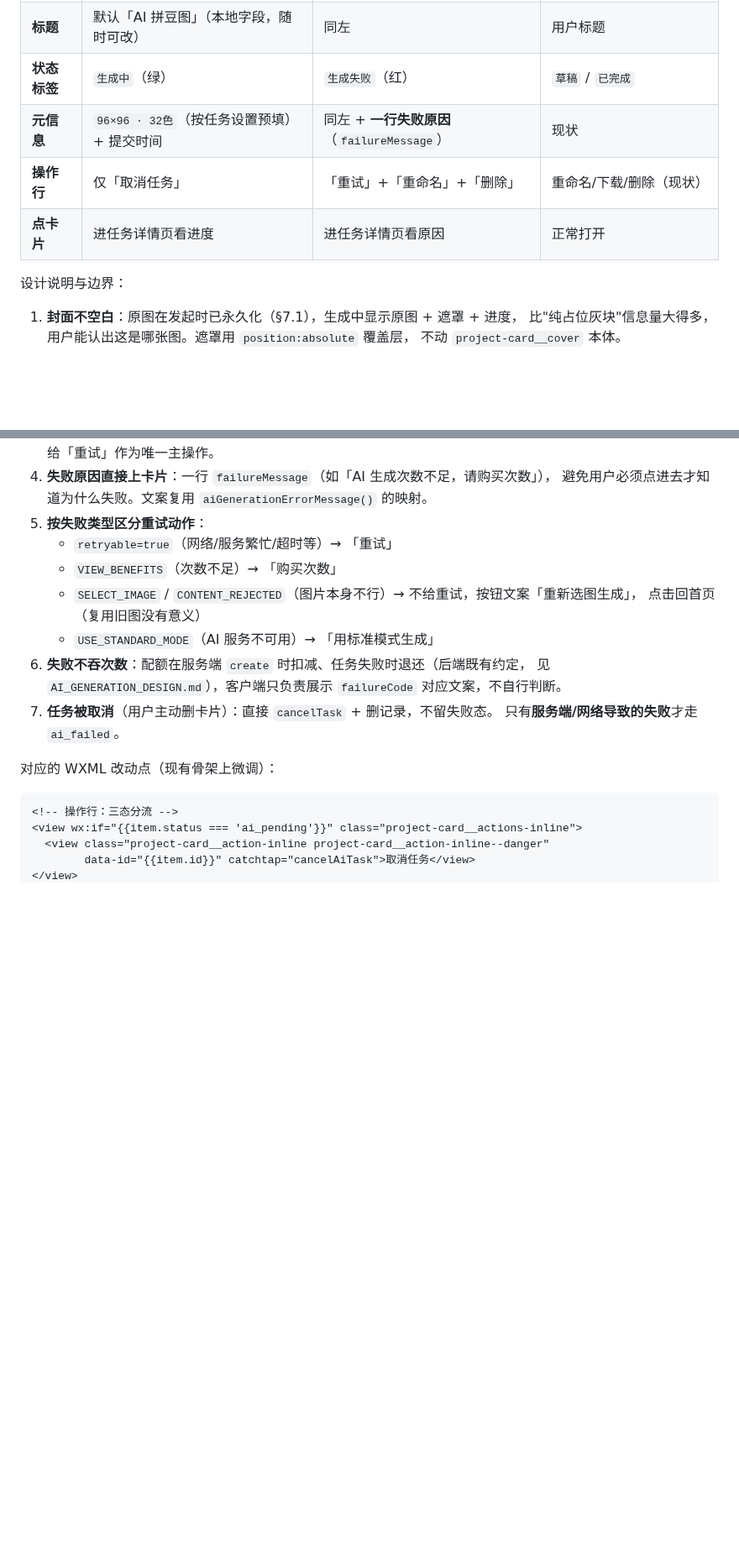
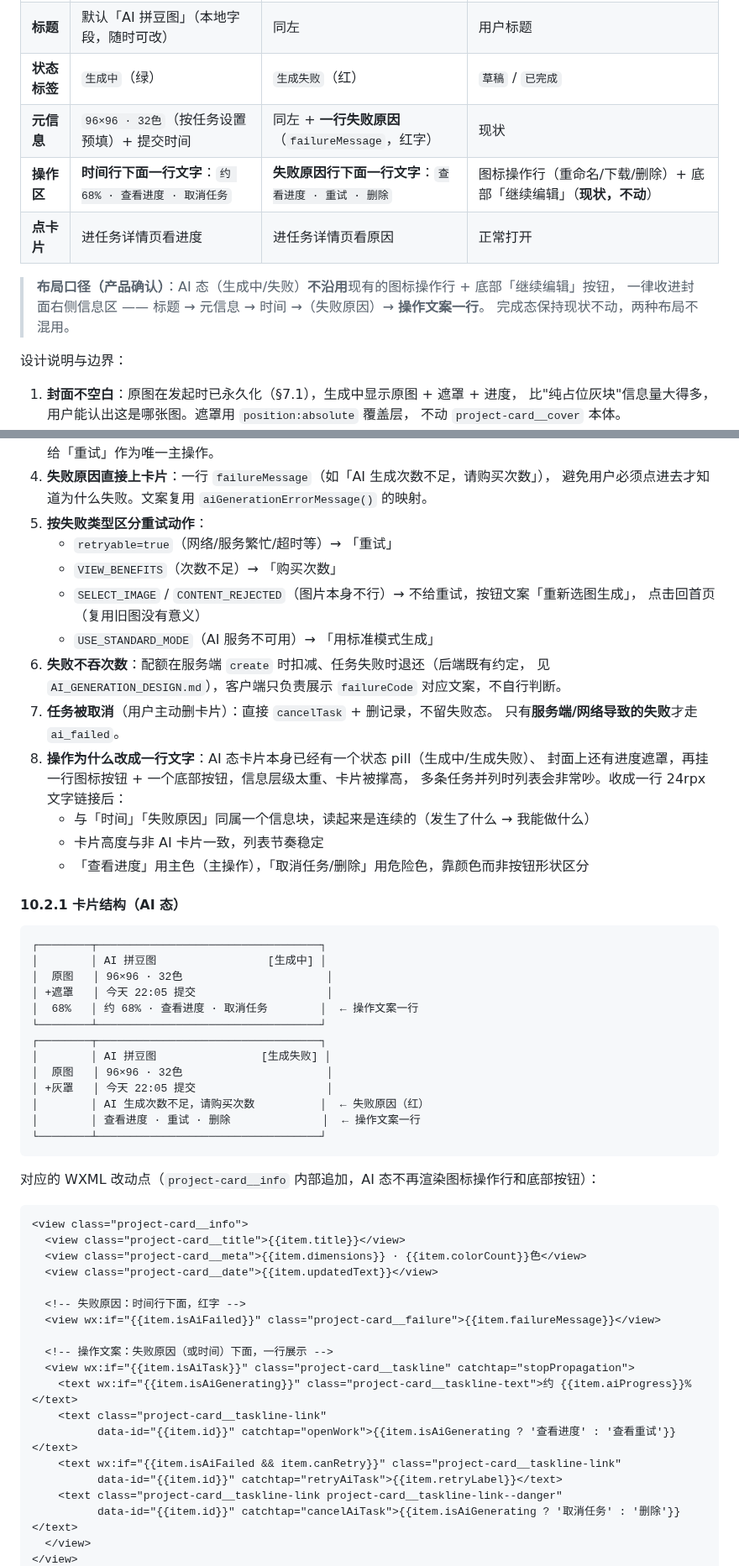
Before and after one commit to Adrian-Cai/pindou-studio, a Markdown page: docs/frontend/AI_GENERATION_TASK_QUEUE_PLAN.md, 2 parts joined by grey strips. Shown at 84% size. GitHub-like rendering; blank space fills up the shorter version.

````diff
--- a/docs/frontend/AI_GENERATION_TASK_QUEUE_PLAN.md
+++ b/docs/frontend/AI_GENERATION_TASK_QUEUE_PLAN.md
@@ -608,9 +608,13 @@ export function migrateLegacyAiSession(): void {
 | **封面** | 原图 + 半透明遮罩 + 进度「约 N%」 | 原图 + 灰色遮罩 + 失败标识 | 原图（现状） |
 | **标题** | 默认「AI 拼豆图」（本地字段，随时可改） | 同左 | 用户标题 |
 | **状态标签** | `生成中`（绿） | `生成失败`（红） | `草稿` / `已完成` |
-| **元信息** | `96×96 · 32色`（按任务设置预填）+ 提交时间 | 同左 + **一行失败原因**（`failureMessage`） | 现状 |
-| **操作行** | 仅「取消任务」 | 「重试」+「重命名」+「删除」 | 重命名/下载/删除（现状） |
+| **元信息** | `96×96 · 32色`（按任务设置预填）+ 提交时间 | 同左 + **一行失败原因**（`failureMessage`，红字） | 现状 |
+| **操作区** | **时间行下面一行文字**：`约 68% · 查看进度 · 取消任务` | **失败原因行下面一行文字**：`查看进度 · 重试 · 删除` | 图标操作行（重命名/下载/删除）+ 底部「继续编辑」（**现状，不动**） |
 | **点卡片** | 进任务详情页看进度 | 进任务详情页看原因 | 正常打开 |
+
+> **布局口径（产品确认）**：AI 态（生成中/失败）**不沿用**现有的图标操作行 + 底部「继续编辑」按钮，
+> 一律收进封面右侧信息区 —— 标题 → 元信息 → 时间 →（失败原因）→ **操作文案一行**。
+> 完成态保持现状不动，两种布局不混用。
 
 设计说明与边界：
 
@@ -633,12 +637,50 @@ export function migrateLegacyAiSession(): void {
    见 `AI_GENERATION_DESIGN.md`），客户端只负责展示 `failureCode` 对应文案，不自行判断。
 7. **任务被取消**（用户主动删卡片）：直接 `cancelTask` + 删记录，不留失败态。
    只有**服务端/网络导致的失败**才走 `ai_failed`。
+8. **操作为什么改成一行文字**：AI 态卡片本身已经有一个状态 pill（生成中/生成失败）、
+   封面上还有进度遮罩，再挂一行图标按钮 + 一个底部按钮，信息层级太重、卡片被撑高，
+   多条任务并列时列表会非常吵。收成一行 24rpx 文字链接后：
+   - 与「时间」「失败原因」同属一个信息块，读起来是连续的（发生了什么 → 我能做什么）
+   - 卡片高度与非 AI 卡片一致，列表节奏稳定
+   - 「查看进度」用主色（主操作），「取消任务/删除」用危险色，靠颜色而非按钮形状区分
 
-对应的 WXML 改动点（现有骨架上微调）：
+#### 10.2.1 卡片结构（AI 态）
+
+```
+┌────────┬──────────────────────────────────┐
+│        │ AI 拼豆图                 [生成中] │
+│  原图   │ 96×96 · 32色                      │
+│ +遮罩   │ 今天 22:05 提交                    │
+│  68%   │ 约 68% · 查看进度 · 取消任务        │  ← 操作文案一行
+└────────┴──────────────────────────────────┘
+┌────────┬──────────────────────────────────┐
+│        │ AI 拼豆图                [生成失败] │
+│  原图   │ 96×96 · 32色                      │
+│ +灰罩   │ 今天 22:05 提交                    │
+│        │ AI 生成次数不足，请购买次数          │  ← 失败原因（红）
+│        │ 查看进度 · 重试 · 删除              │  ← 操作文案一行
+└────────┴──────────────────────────────────┘
+```
+
+对应的 WXML 改动点（`project-card__info` 内部追加，AI 态不再渲染图标操作行和底部按钮）：
 
 ```xml
-<!-- 操作行：三态分流 -->
-<view wx:if="{{item.status === 'ai_pending'}}" class="project-card__actions-inline">
-  <view class="project-card__action-inline project-card__action-inline--danger"
-        data-id="{{item.id}}" catchtap="cancelAiTask">取消任务</view>
+<view class="project-card__info">
+  <view class="project-card__title">{{item.title}}</view>
+  <view class="project-card__meta">{{item.dimensions}} · {{item.colorCount}}色</view>
+  <view class="project-card__date">{{item.updatedText}}</view>
+
+  <!-- 失败原因：时间行下面，红字 -->
+  <view wx:if="{{item.isAiFailed}}" class="project-card__failure">{{item.failureMessage}}</view>
+
+  <!-- 操作文案：失败原因（或时间）下面，一行展示 -->
+  <view wx:if="{{item.isAiTask}}" class="project-card__taskline" catchtap="stopPropagation">
+    <text wx:if="{{item.isAiGenerating}}" class="project-card__taskline-text">约 {{item.aiProgress}}%</text>
+    <text class="project-card__taskline-link"
+          data-id="{{item.id}}" catchtap="openWork">{{item.isAiGenerating ? '查看进度' : '查看重试'}}</text>
+    <text wx:if="{{item.isAiFailed && item.canRetry}}" class="project-card__taskline-link"
+          data-id="{{item.id}}" catchtap="retryAiTask">{{item.retryLabel}}</text>
+    <text class="project-card__taskline-link project-card__taskline-link--danger"
+          data-id="{{item.id}}" catchtap="cancelAiTask">{{item.isAiGenerating ? '取消任务' : '删除'}}</text>
+  </view>
 </view>
````
Also changed, not shown: other parts of docs/frontend/AI_GENERATION_TASK_QUEUE_PLAN.md (+28 -11 lines).
